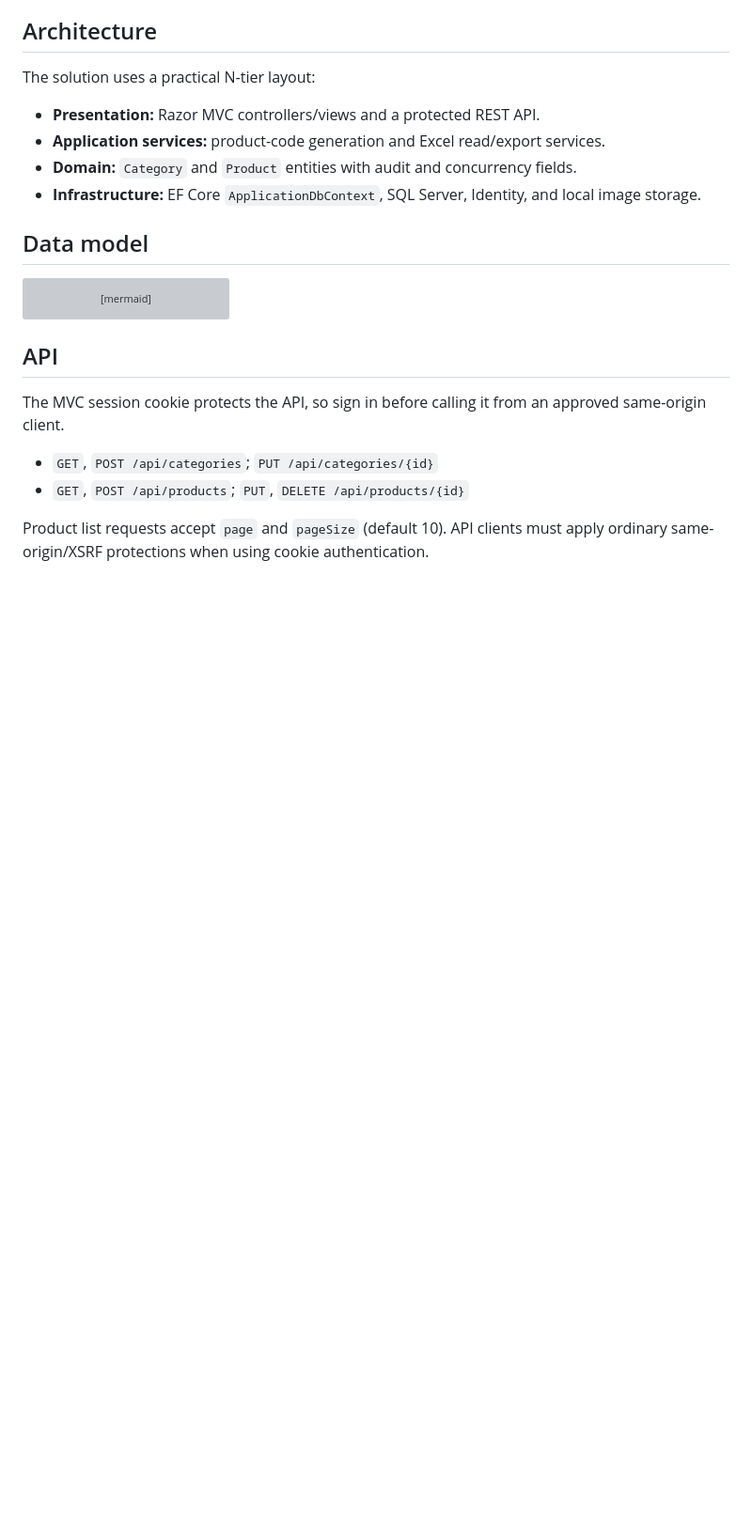
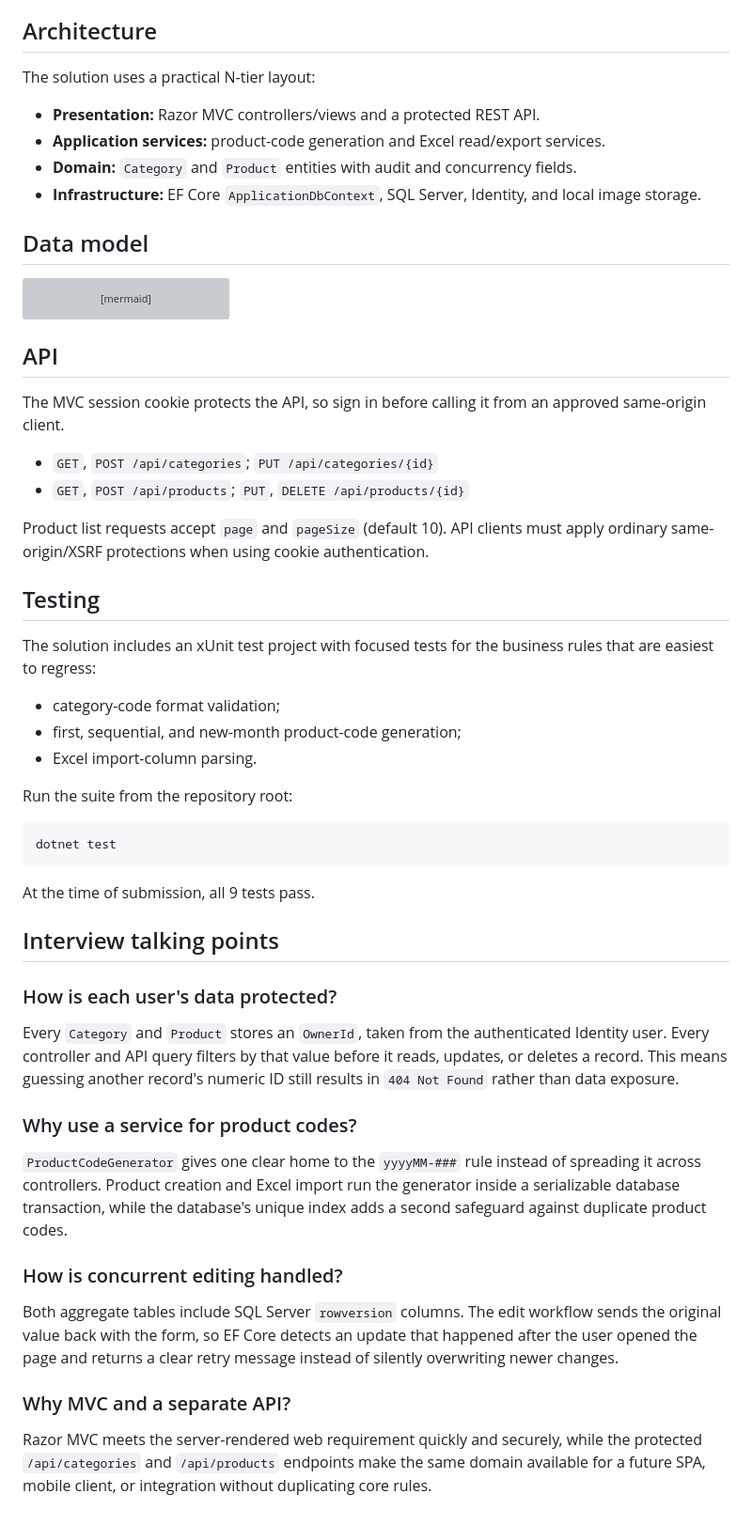
Before and after one commit to mmvelase60/ProductVault, a Markdown page: README.md, the part around the change printed below. Shown: that part at 94% size. GitHub-like rendering; blank space fills up the shorter version; grey boxes are pictures that could not be loaded.

Commit message:
test: add business rule coverage and interview docs

````diff
--- a/README.md
+++ b/README.md
@@ -79,3 +85,37 @@ The MVC session cookie protects the API, so sign in before calling it from an ap
 - `GET`, `POST /api/products`; `PUT`, `DELETE /api/products/{id}`
 
 Product list requests accept `page` and `pageSize` (default 10). API clients must apply ordinary same-origin/XSRF protections when using cookie authentication.
+
+## Testing
+
+The solution includes an xUnit test project with focused tests for the business rules that are easiest to regress:
+
+- category-code format validation;
+- first, sequential, and new-month product-code generation;
+- Excel import-column parsing.
+
+Run the suite from the repository root:
+
+```powershell
+dotnet test
+```
+
+At the time of submission, all 9 tests pass.
+
+## Interview talking points
+
+### How is each user's data protected?
+
+Every `Category` and `Product` stores an `OwnerId`, taken from the authenticated Identity user. Every controller and API query filters by that value before it reads, updates, or deletes a record. This means guessing another record's numeric ID still results in `404 Not Found` rather than data exposure.
+
+### Why use a service for product codes?
+
+`ProductCodeGenerator` gives one clear home to the `yyyyMM-###` rule instead of spreading it across controllers. Product creation and Excel import run the generator inside a serializable database transaction, while the database's unique index adds a second safeguard against duplicate product codes.
+
+### How is concurrent editing handled?
+
+Both aggregate tables include SQL Server `rowversion` columns. The edit workflow sends the original value back with the form, so EF Core detects an update that happened after the user opened the page and returns a clear retry message instead of silently overwriting newer changes.
+
+### Why MVC and a separate API?
+
+Razor MVC meets the server-rendered web requirement quickly and securely, while the protected `/api/categories` and `/api/products` endpoints make the same domain available for a future SPA, mobile client, or integration without duplicating core rules.
````
Also changed, not shown: other parts of README.md (+6 -0 lines), docs/screenshots/product-list.png (added), 6 other files.
